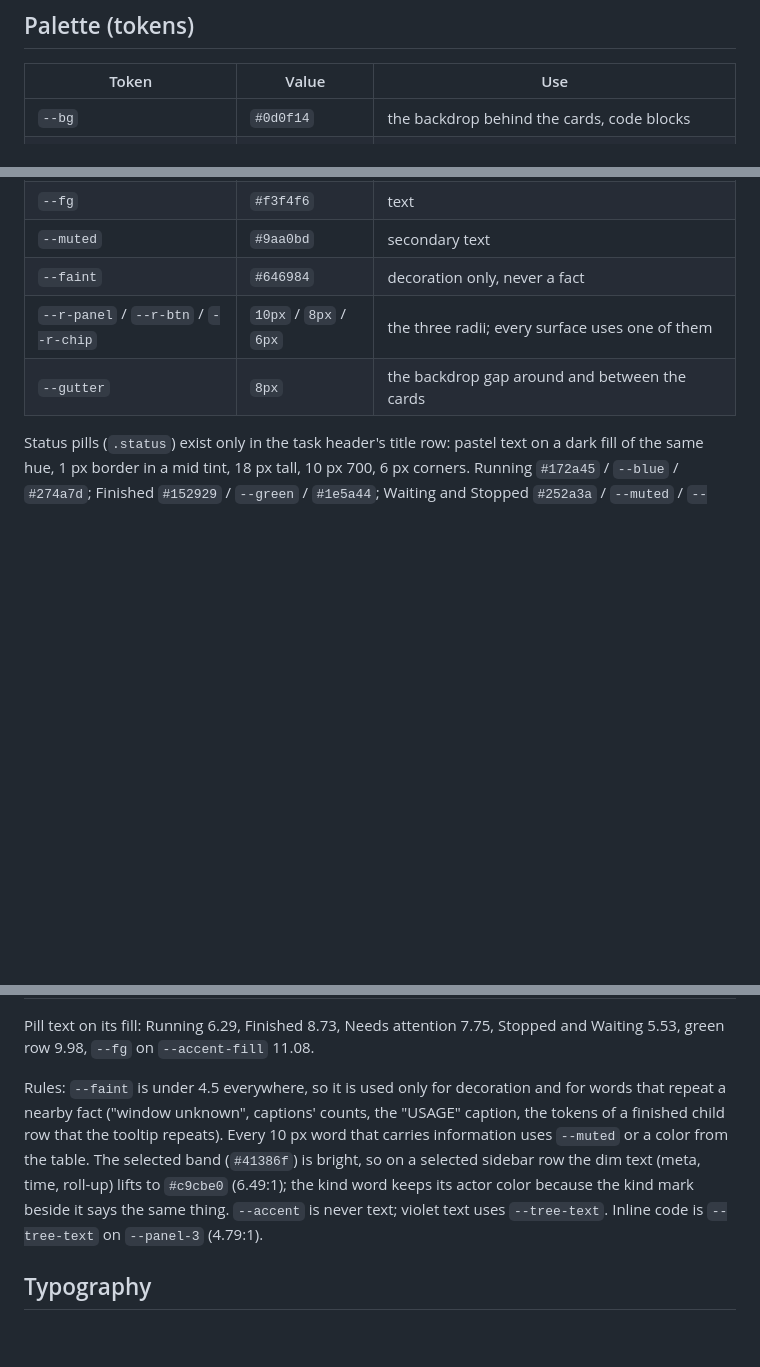
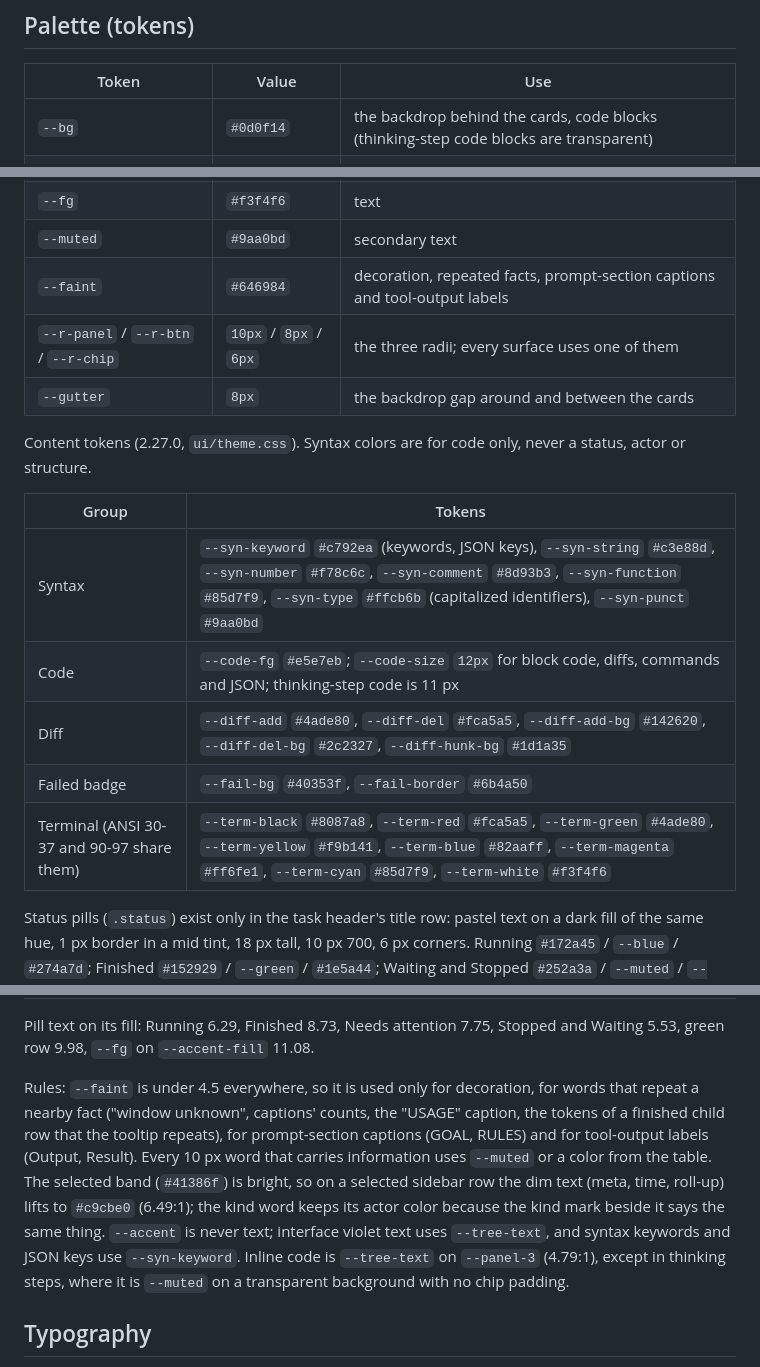
Before and after one commit to Fundryi/claude-codex-handoff, a Markdown page: docs/UI-THEME.md, 3 parts joined by grey strips. GitHub-like rendering; blank space fills up the shorter version.

```diff
--- a/docs/UI-THEME.md
+++ b/docs/UI-THEME.md
@@ -54,7 +54,7 @@ Corner radii measured on the 2x crops: cards (the three panels) about 10 px; but
 
 | Token | Value | Use |
 |---|---|---|
-| `--bg` | `#0d0f14` | the backdrop behind the cards, code blocks |
+| `--bg` | `#0d0f14` | the backdrop behind the cards, code blocks (thinking-step code blocks are transparent) |
 | `--panel` | `#15181f` | main card, side panel card, feed, header, toolbar |
 | `--panel-2` | `#1c202b` | sidebar panel, message cards, menus, dialogs, secondary buttons |
 | `--panel-3` | `#313747` | the active filter chip, inline code |
@@ -65,9 +65,19 @@ Corner radii measured on the 2x crops: cards (the three panels) about 10 px; but
 | `--border-soft` | `#1f2431` | dividers inside blocks |
 | `--fg` | `#f3f4f6` | text |
 | `--muted` | `#9aa0bd` | secondary text |
-| `--faint` | `#646984` | decoration only, never a fact |
+| `--faint` | `#646984` | decoration, repeated facts, prompt-section captions and tool-output labels |
 | `--r-panel` / `--r-btn` / `--r-chip` | `10px` / `8px` / `6px` | the three radii; every surface uses one of them |
 | `--gutter` | `8px` | the backdrop gap around and between the cards |
+
+Content tokens (2.27.0, `ui/theme.css`). Syntax colors are for code only, never a status, actor or structure.
+
+| Group | Tokens |
+|---|---|
+| Syntax | `--syn-keyword` `#c792ea` (keywords, JSON keys), `--syn-string` `#c3e88d`, `--syn-number` `#f78c6c`, `--syn-comment` `#8d93b3`, `--syn-function` `#85d7f9`, `--syn-type` `#ffcb6b` (capitalized identifiers), `--syn-punct` `#9aa0bd` |
+| Code | `--code-fg` `#e5e7eb`; `--code-size` `12px` for block code, diffs, commands and JSON; thinking-step code is 11 px |
+| Diff | `--diff-add` `#4ade80`, `--diff-del` `#fca5a5`, `--diff-add-bg` `#142620`, `--diff-del-bg` `#2c2327`, `--diff-hunk-bg` `#1d1a35` |
+| Failed badge | `--fail-bg` `#40353f`, `--fail-border` `#6b4a50` |
+| Terminal (ANSI 30-37 and 90-97 share them) | `--term-black` `#8087a8`, `--term-red` `#fca5a5`, `--term-green` `#4ade80`, `--term-yellow` `#f9b141`, `--term-blue` `#82aaff`, `--term-magenta` `#ff6fe1`, `--term-cyan` `#85d7f9`, `--term-white` `#f3f4f6` |
 
 Status pills (`.status`) exist only in the task header's title row: pastel text on a dark fill of the same hue, 1 px border in a mid tint, 18 px tall, 10 px 700, 6 px corners. Running `#172a45` / `--blue` / `#274a7d`; Finished `#152929` / `--green` / `#1e5a44`; Waiting and Stopped `#252a3a` / `--muted` / `--border-strong`; Needs attention `#3a2618` / `--amber` / `#6b4522`; Needs answer transparent / `--amber` / `--amber`; FAST transparent / `--muted` / `--border-strong`; background tag (`.status.BG`) `--panel-3` / `--muted` / `--border-strong`, weight 600. The Running pill carries a 7 px blue dot that breathes (opacity only); the Running chip and the "is working" footer line use the same breathing dot. Nothing rotates. Rows and cards never carry a pill: the kind mark carries the state (arc, amber ring, dotted ring, dim) next to a state word. Green confirmation row (`.done-row`): `#152929` / `#6ee7b7` / `#134b3e`. Progress fill: `linear-gradient(90deg, #a855f7, #38bdf8)`, the one gradient (the reference has it). No glows: the unread dot is a plain 6 px `--accent` dot. Danger (stop, cancel, kill) is the Failed red mixed into the panel with `color-mix`; there is no separate danger color.
 
@@ -99,7 +109,7 @@ Text on the backgrounds it sits on. Computed with a local one-off script.
 
 Pill text on its fill: Running 6.29, Finished 8.73, Needs attention 7.75, Stopped and Waiting 5.53, green row 9.98, `--fg` on `--accent-fill` 11.08.
 
-Rules: `--faint` is under 4.5 everywhere, so it is used only for decoration and for words that repeat a nearby fact ("window unknown", captions' counts, the "USAGE" caption, the tokens of a finished child row that the tooltip repeats). Every 10 px word that carries information uses `--muted` or a color from the table. The selected band (`#41386f`) is bright, so on a selected sidebar row the dim text (meta, time, roll-up) lifts to `#c9cbe0` (6.49:1); the kind word keeps its actor color because the kind mark beside it says the same thing. `--accent` is never text; violet text uses `--tree-text`. Inline code is `--tree-text` on `--panel-3` (4.79:1).
+Rules: `--faint` is under 4.5 everywhere, so it is used only for decoration, for words that repeat a nearby fact ("window unknown", captions' counts, the "USAGE" caption, the tokens of a finished child row that the tooltip repeats), for prompt-section captions (GOAL, RULES) and for tool-output labels (Output, Result). Every 10 px word that carries information uses `--muted` or a color from the table. The selected band (`#41386f`) is bright, so on a selected sidebar row the dim text (meta, time, roll-up) lifts to `#c9cbe0` (6.49:1); the kind word keeps its actor color because the kind mark beside it says the same thing. `--accent` is never text; interface violet text uses `--tree-text`, and syntax keywords and JSON keys use `--syn-keyword`. Inline code is `--tree-text` on `--panel-3` (4.79:1), except in thinking steps, where it is `--muted` on a transparent background with no chip padding.
 
 ## Typography
 
```
Also changed, not shown: AGENTS.md (+3 -3 lines), README.md (+1 -1 lines).
